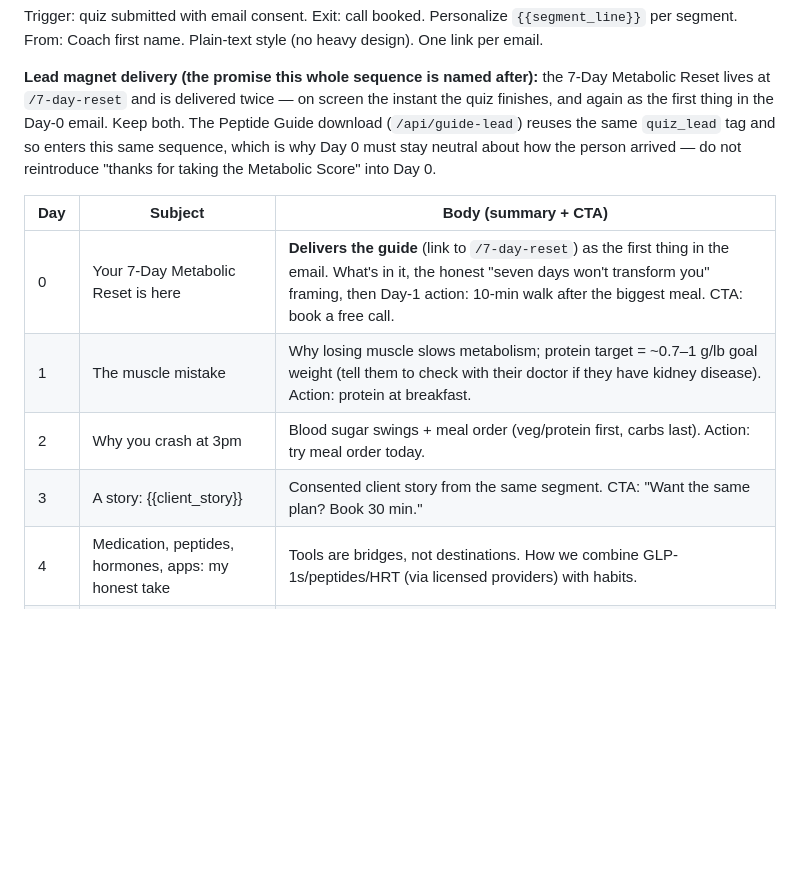
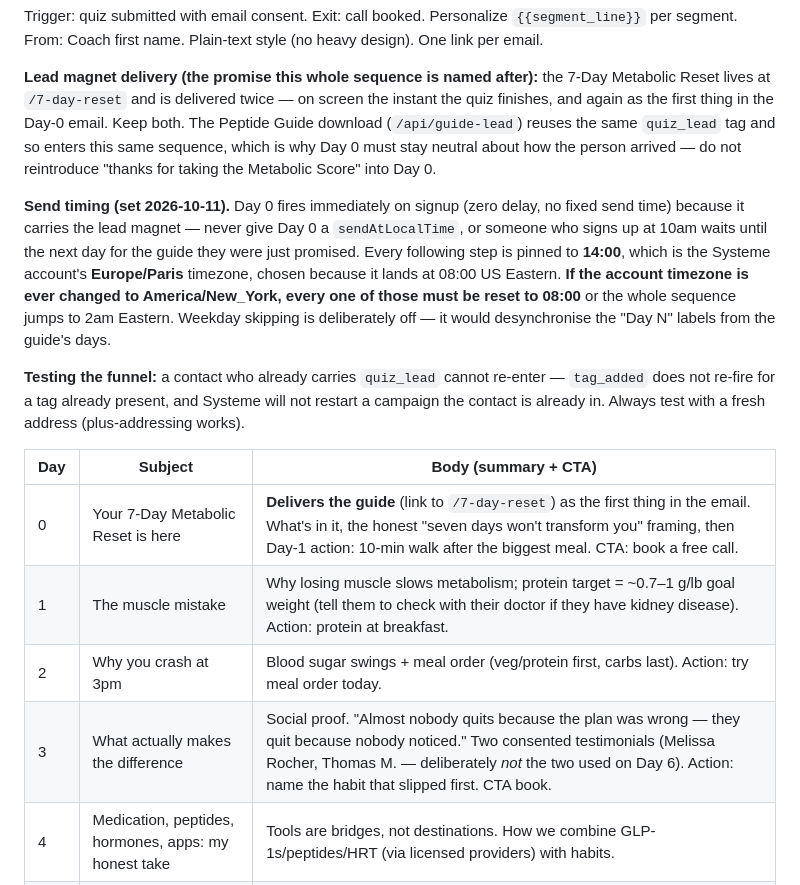
Before and after one commit to GuiFIzz/GuiFIzz, a Markdown page: metabolic-free/campaigns/email-sequence.md, the part around the change. GitHub-like rendering; blank space fills up the shorter version.

Commit message:
Email sequence: add the missing Day 3, pin send times, document test constraints
- Day 3 ('What actually makes the difference') was specced but never built;
  now live between Day 2 and Day 4, using the two consented testimonials not
  already spent on Day 6
- Every follow-up step pinned to 14:00 Europe/Paris (= 08:00 US Eastern);
  Day 0 deliberately left immediate so the lead magnet is not delayed
- Record why a contact that already has quiz_lead cannot re-enter the funnel

Co-Authored-By: Claude Opus 5 <noreply@anthropic.com>

```diff
--- a/metabolic-free/campaigns/email-sequence.md
+++ b/metabolic-free/campaigns/email-sequence.md
@@ -10,12 +10,25 @@ and again as the first thing in the Day-0 email. Keep both. The Peptide Guide do
 why Day 0 must stay neutral about how the person arrived — do not reintroduce
 "thanks for taking the Metabolic Score" into Day 0.
 
+**Send timing (set 2026-10-11).** Day 0 fires immediately on signup (zero delay, no fixed
+send time) because it carries the lead magnet — never give Day 0 a `sendAtLocalTime`, or
+someone who signs up at 10am waits until the next day for the guide they were just promised.
+Every following step is pinned to **14:00**, which is the Systeme account's **Europe/Paris**
+timezone, chosen because it lands at 08:00 US Eastern. **If the account timezone is ever
+changed to America/New_York, every one of those must be reset to 08:00** or the whole sequence
+jumps to 2am Eastern. Weekday skipping is deliberately off — it would desynchronise the
+"Day N" labels from the guide's days.
+
+**Testing the funnel:** a contact who already carries `quiz_lead` cannot re-enter — `tag_added`
+does not re-fire for a tag already present, and Systeme will not restart a campaign the
+contact is already in. Always test with a fresh address (plus-addressing works).
+
 | Day | Subject | Body (summary + CTA) |
 |---|---|---|
 | 0 | Your 7-Day Metabolic Reset is here | **Delivers the guide** (link to `/7-day-reset`) as the first thing in the email. What's in it, the honest "seven days won't transform you" framing, then Day-1 action: 10-min walk after the biggest meal. CTA: book a free call. |
 | 1 | The muscle mistake | Why losing muscle slows metabolism; protein target = ~0.7–1 g/lb goal weight (tell them to check with their doctor if they have kidney disease). Action: protein at breakfast. |
 | 2 | Why you crash at 3pm | Blood sugar swings + meal order (veg/protein first, carbs last). Action: try meal order today. |
-| 3 | A story: {{client_story}} | Consented client story from the same segment. CTA: "Want the same plan? Book 30 min." |
+| 3 | What actually makes the difference | Social proof. "Almost nobody quits because the plan was wrong — they quit because nobody noticed." Two consented testimonials (Melissa Rocher, Thomas M. — deliberately *not* the two used on Day 6). Action: name the habit that slipped first. CTA book. |
 | 4 | Medication, peptides, hormones, apps: my honest take | Tools are bridges, not destinations. How we combine GLP-1s/peptides/HRT (via licensed providers) with habits. |
 | 5 | Know when to eat | Lumen explained; **free device ($249 value)** for every client. CTA: see if you qualify / book a call. |
 | 6 | 2 lifts that matter most after 40 | Strength basics, 2×/week. Action: do one session. |
```
